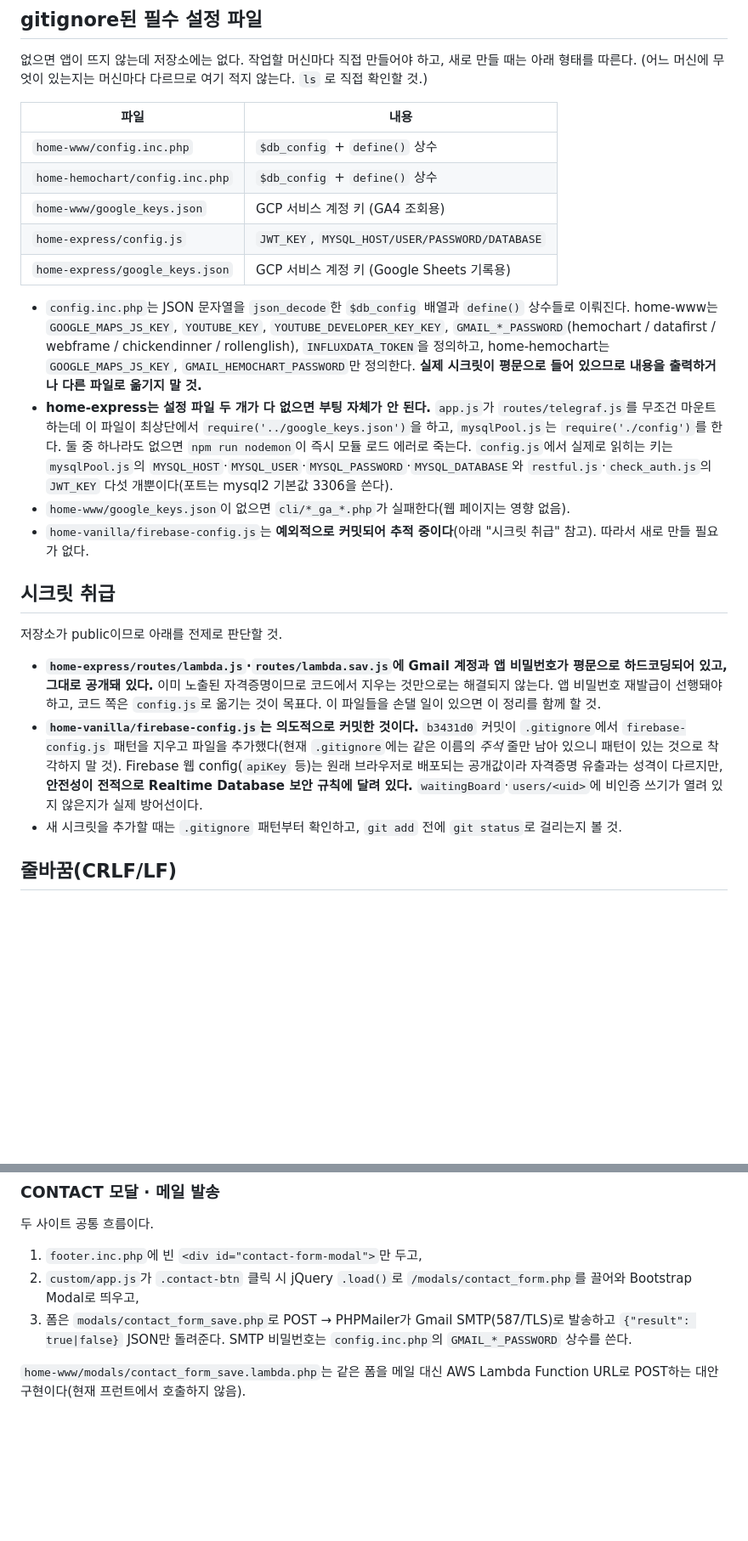
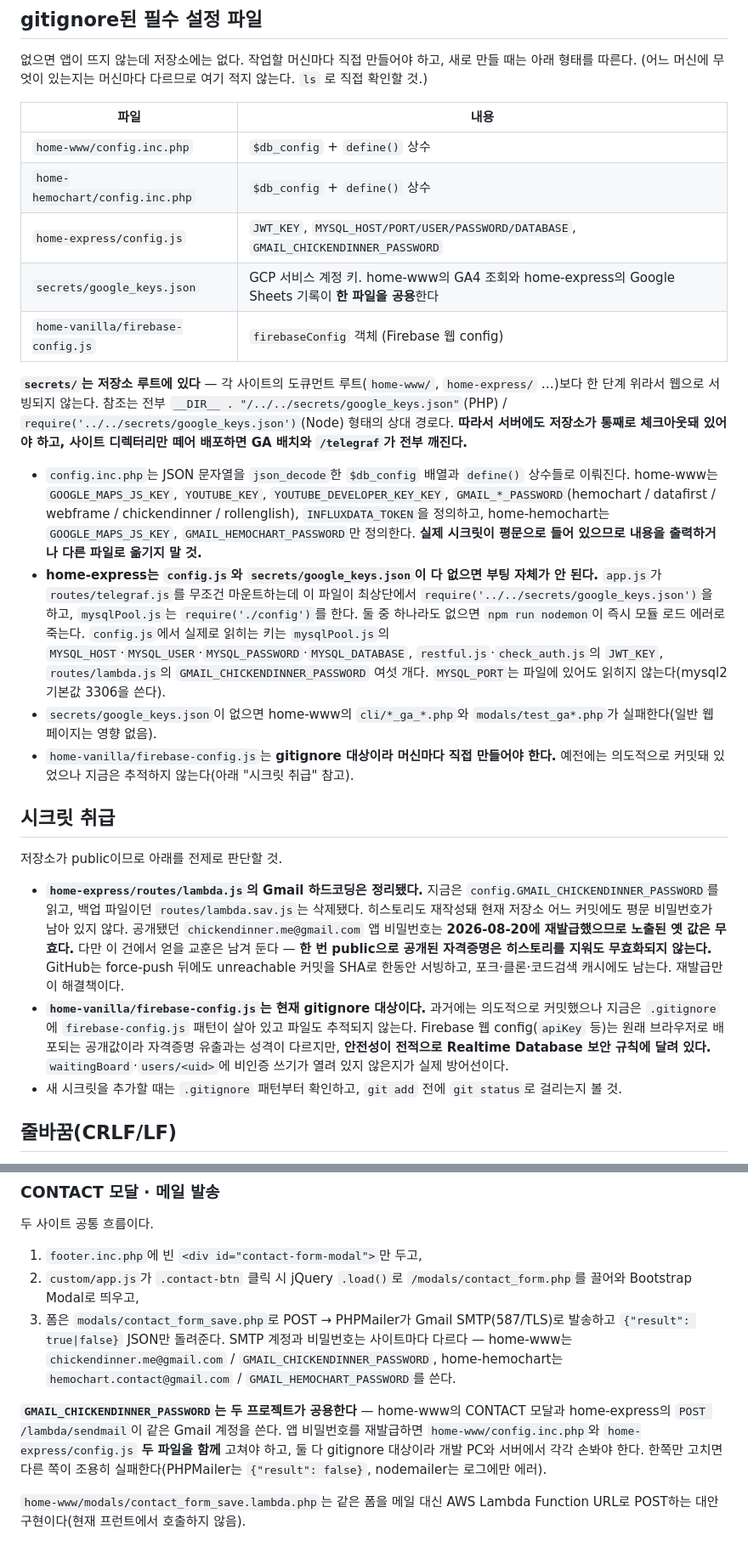
Before and after one commit to bori0211/datafirst, a Markdown page: CLAUDE.md, 2 parts joined by grey strips. Shown at 85% size. Drawn GitHub-style; blank space fills up the shorter version.

Commit message:
docs: git 정리 결과를 CLAUDE.md·README.md에 반영
- GCP 서비스 계정 키를 루트 secrets/ 한 곳으로 통합한 것 반영
  (home-www/·home-express/의 google_keys.json 두 항목 제거)
- secrets/가 도큐먼트 루트보다 상위라 웹 노출이 없고, ../../ 상대
  참조이므로 서버에도 저장소를 통째로 체크아웃해야 한다는 점 명시
- home-vanilla/firebase-config.js를 "커밋되어 추적 중" -> "gitignore
  대상, 머신마다 직접 생성"으로 3곳 정정
- routes/lambda.js의 Gmail 하드코딩 해소 및 lambda.sav.js 삭제 반영
- home-express/config.js 필요 키 5개 -> 6개로 정정, MYSQL_PORT는
  코드에서 읽히지 않는다는 점 추가
- .gitignore 시크릿 패턴 목록에 firebase-config.js·secrets/ 추가
- CONTACT 모달의 사이트별 SMTP 계정과 상수 공용 관계 정리
- 사라진 b3431d0 커밋 참조 제거

Co-Authored-By: Claude Opus 5 <noreply@anthropic.com>

```diff
--- a/CLAUDE.md
+++ b/CLAUDE.md
@@ -103,21 +103,23 @@ sass --style=compressed --no-source-map style.scss style.css
 |---|---|
 | `home-www/config.inc.php` | `$db_config` + `define()` 상수 |
 | `home-hemochart/config.inc.php` | `$db_config` + `define()` 상수 |
-| `home-www/google_keys.json` | GCP 서비스 계정 키 (GA4 조회용) |
-| `home-express/config.js` | `JWT_KEY`, `MYSQL_HOST/USER/PASSWORD/DATABASE` |
-| `home-express/google_keys.json` | GCP 서비스 계정 키 (Google Sheets 기록용) |
+| `home-express/config.js` | `JWT_KEY`, `MYSQL_HOST/PORT/USER/PASSWORD/DATABASE`, `GMAIL_CHICKENDINNER_PASSWORD` |
+| `secrets/google_keys.json` | GCP 서비스 계정 키. home-www의 GA4 조회와 home-express의 Google Sheets 기록이 **한 파일을 공용**한다 |
+| `home-vanilla/firebase-config.js` | `firebaseConfig` 객체 (Firebase 웹 config) |
+
+**`secrets/`는 저장소 루트에 있다** — 각 사이트의 도큐먼트 루트(`home-www/`, `home-express/` …)보다 한 단계 위라서 웹으로 서빙되지 않는다. 참조는 전부 `__DIR__ . "/../../secrets/google_keys.json"`(PHP) / `require('../../secrets/google_keys.json')`(Node) 형태의 상대 경로다. **따라서 서버에도 저장소가 통째로 체크아웃돼 있어야 하고, 사이트 디렉터리만 떼어 배포하면 GA 배치와 `/telegraf`가 전부 깨진다.**
 
 - `config.inc.php`는 JSON 문자열을 `json_decode`한 `$db_config` 배열과 `define()` 상수들로 이뤄진다. home-www는 `GOOGLE_MAPS_JS_KEY`, `YOUTUBE_KEY`, `YOUTUBE_DEVELOPER_KEY_KEY`, `GMAIL_*_PASSWORD`(hemochart / datafirst / webframe / chickendinner / rollenglish), `INFLUXDATA_TOKEN`을 정의하고, home-hemochart는 `GOOGLE_MAPS_JS_KEY`, `GMAIL_HEMOCHART_PASSWORD`만 정의한다. **실제 시크릿이 평문으로 들어 있으므로 내용을 출력하거나 다른 파일로 옮기지 말 것.**
-- **home-express는 설정 파일 두 개가 다 없으면 부팅 자체가 안 된다.** `app.js`가 `routes/telegraf.js`를 무조건 마운트하는데 이 파일이 최상단에서 `require('../google_keys.json')`을 하고, `mysqlPool.js`는 `require('./config')`를 한다. 둘 중 하나라도 없으면 `npm run nodemon`이 즉시 모듈 로드 에러로 죽는다. `config.js`에서 실제로 읽히는 키는 `mysqlPool.js`의 `MYSQL_HOST`·`MYSQL_USER`·`MYSQL_PASSWORD`·`MYSQL_DATABASE`와 `restful.js`·`check_auth.js`의 `JWT_KEY` 다섯 개뿐이다(포트는 mysql2 기본값 3306을 쓴다).
-- `home-www/google_keys.json`이 없으면 `cli/*_ga_*.php`가 실패한다(웹 페이지는 영향 없음).
-- `home-vanilla/firebase-config.js`는 **예외적으로 커밋되어 추적 중이다**(아래 "시크릿 취급" 참고). 따라서 새로 만들 필요가 없다.
+- **home-express는 `config.js`와 `secrets/google_keys.json`이 다 없으면 부팅 자체가 안 된다.** `app.js`가 `routes/telegraf.js`를 무조건 마운트하는데 이 파일이 최상단에서 `require('../../secrets/google_keys.json')`을 하고, `mysqlPool.js`는 `require('./config')`를 한다. 둘 중 하나라도 없으면 `npm run nodemon`이 즉시 모듈 로드 에러로 죽는다. `config.js`에서 실제로 읽히는 키는 `mysqlPool.js`의 `MYSQL_HOST`·`MYSQL_USER`·`MYSQL_PASSWORD`·`MYSQL_DATABASE`, `restful.js`·`check_auth.js`의 `JWT_KEY`, `routes/lambda.js`의 `GMAIL_CHICKENDINNER_PASSWORD` 여섯 개다. `MYSQL_PORT`는 파일에 있어도 읽히지 않는다(mysql2 기본값 3306을 쓴다).
+- `secrets/google_keys.json`이 없으면 home-www의 `cli/*_ga_*.php`와 `modals/test_ga*.php`가 실패한다(일반 웹 페이지는 영향 없음).
+- `home-vanilla/firebase-config.js`는 **gitignore 대상이라 머신마다 직접 만들어야 한다.** 예전에는 의도적으로 커밋돼 있었으나 지금은 추적하지 않는다(아래 "시크릿 취급" 참고).
 
 ## 시크릿 취급
 
 저장소가 public이므로 아래를 전제로 판단할 것.
 
-- **`home-express/routes/lambda.js`·`routes/lambda.sav.js`에 Gmail 계정과 앱 비밀번호가 평문으로 하드코딩되어 있고, 그대로 공개돼 있다.** 이미 노출된 자격증명이므로 코드에서 지우는 것만으로는 해결되지 않는다. 앱 비밀번호 재발급이 선행돼야 하고, 코드 쪽은 `config.js`로 옮기는 것이 목표다. 이 파일들을 손댈 일이 있으면 이 정리를 함께 할 것.
-- **`home-vanilla/firebase-config.js`는 의도적으로 커밋한 것이다.** `b3431d0` 커밋이 `.gitignore`에서 `firebase-config.js` 패턴을 지우고 파일을 추가했다(현재 `.gitignore`에는 같은 이름의 *주석* 줄만 남아 있으니 패턴이 있는 것으로 착각하지 말 것). Firebase 웹 config(`apiKey` 등)는 원래 브라우저로 배포되는 공개값이라 자격증명 유출과는 성격이 다르지만, **안전성이 전적으로 Realtime Database 보안 규칙에 달려 있다.** `waitingBoard`·`users/<uid>`에 비인증 쓰기가 열려 있지 않은지가 실제 방어선이다.
+- **`home-express/routes/lambda.js`의 Gmail 하드코딩은 정리됐다.** 지금은 `config.GMAIL_CHICKENDINNER_PASSWORD`를 읽고, 백업 파일이던 `routes/lambda.sav.js`는 삭제됐다. 히스토리도 재작성돼 현재 저장소 어느 커밋에도 평문 비밀번호가 남아 있지 않다. 공개됐던 `chickendinner.me@gmail.com` 앱 비밀번호는 **2026-08-20에 재발급했으므로 노출된 옛 값은 무효다.** 다만 이 건에서 얻을 교훈은 남겨 둔다 — **한 번 public으로 공개된 자격증명은 히스토리를 지워도 무효화되지 않는다.** GitHub는 force-push 뒤에도 unreachable 커밋을 SHA로 한동안 서빙하고, 포크·클론·코드검색 캐시에도 남는다. 재발급만이 해결책이다.
+- **`home-vanilla/firebase-config.js`는 현재 gitignore 대상이다.** 과거에는 의도적으로 커밋했으나 지금은 `.gitignore`에 `firebase-config.js` 패턴이 살아 있고 파일도 추적되지 않는다. Firebase 웹 config(`apiKey` 등)는 원래 브라우저로 배포되는 공개값이라 자격증명 유출과는 성격이 다르지만, **안전성이 전적으로 Realtime Database 보안 규칙에 달려 있다.** `waitingBoard`·`users/<uid>`에 비인증 쓰기가 열려 있지 않은지가 실제 방어선이다.
 - 새 시크릿을 추가할 때는 `.gitignore` 패턴부터 확인하고, `git add` 전에 `git status`로 걸리는지 볼 것.
 
 ## 줄바꿈(CRLF/LF)
@@ -161,7 +163,9 @@ Linux 서버(datafirst-ec2, hermes-vps)와 Windows PC를 오가며 커밋한다.
 
 1. `footer.inc.php`에 빈 `<div id="contact-form-modal">`만 두고,
 2. `custom/app.js`가 `.contact-btn` 클릭 시 jQuery `.load()`로 `/modals/contact_form.php`를 끌어와 Bootstrap Modal로 띄우고,
-3. 폼은 `modals/contact_form_save.php`로 POST → PHPMailer가 Gmail SMTP(587/TLS)로 발송하고 `{"result": true|false}` JSON만 돌려준다. SMTP 비밀번호는 `config.inc.php`의 `GMAIL_*_PASSWORD` 상수를 쓴다.
+3. 폼은 `modals/contact_form_save.php`로 POST → PHPMailer가 Gmail SMTP(587/TLS)로 발송하고 `{"result": true|false}` JSON만 돌려준다. SMTP 계정과 비밀번호는 사이트마다 다르다 — home-www는 `chickendinner.me@gmail.com` / `GMAIL_CHICKENDINNER_PASSWORD`, home-hemochart는 `hemochart.contact@gmail.com` / `GMAIL_HEMOCHART_PASSWORD`를 쓴다.
+
+**`GMAIL_CHICKENDINNER_PASSWORD`는 두 프로젝트가 공용한다** — home-www의 CONTACT 모달과 home-express의 `POST /lambda/sendmail`이 같은 Gmail 계정을 쓴다. 앱 비밀번호를 재발급하면 `home-www/config.inc.php`와 `home-express/config.js` **두 파일을 함께** 고쳐야 하고, 둘 다 gitignore 대상이라 개발 PC와 서버에서 각각 손봐야 한다. 한쪽만 고치면 다른 쪽이 조용히 실패한다(PHPMailer는 `{"result": false}`, nodemailer는 로그에만 에러).
 
 `home-www/modals/contact_form_save.lambda.php`는 같은 폼을 메일 대신 AWS Lambda Function URL로 POST하는 대안 구현이다(현재 프런트에서 호출하지 않음).
 
```
Also changed, not shown: other parts of CLAUDE.md (+4 -5 lines), README.md (+3 -2 lines).
